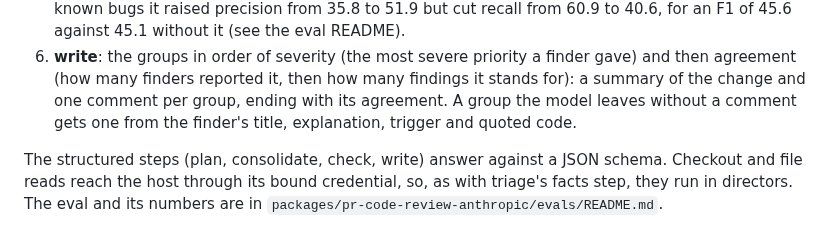
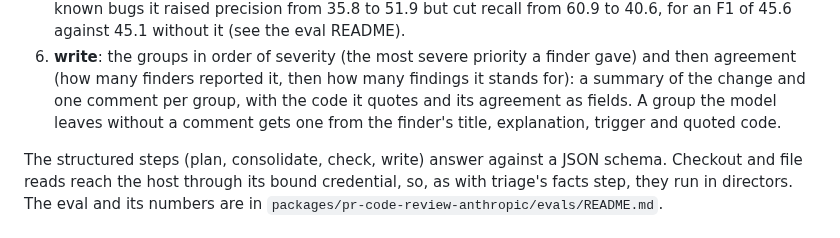
Before and after one commit to corbitsdev/corbits-triage, a Markdown page: docs/ARCHITECTURE.md, the part around the change. Rendered like a GitHub page.

```diff
--- a/docs/ARCHITECTURE.md
+++ b/docs/ARCHITECTURE.md
@@ -268,7 +268,7 @@ come first. Steps that call a model take their effort from the request.
 6. **write**: the groups in order of severity (the most severe priority a
    finder gave) and then agreement (how many finders reported it, then how
    many findings it stands for): a summary of the change and one comment per
-   group, ending with its agreement. A group the model leaves without a
+   group, with the code it quotes and its agreement as fields. A group the model leaves without a
    comment gets one from the finder's title, explanation, trigger and quoted
    code.
 
```
Also changed, not shown: docs/Corbits Triage User Manual/Corbits Triage User Manual.md (+6 -3 lines), packages/pr-code-review-anthropic/README.md (+4 -2 lines), docs/Corbits Triage User Manual/images/28.png (added), 14 other files.
